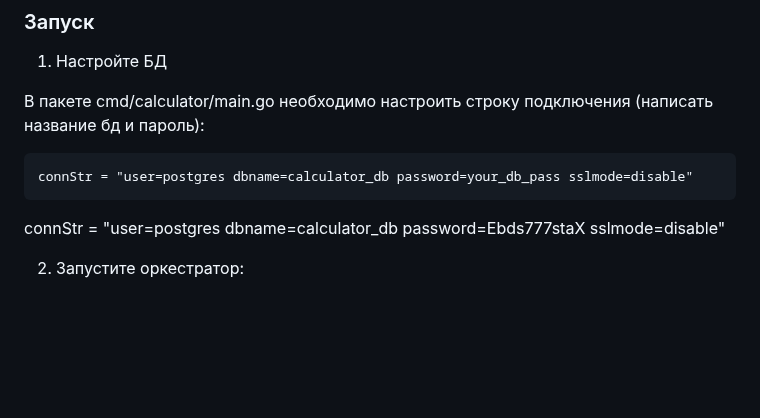
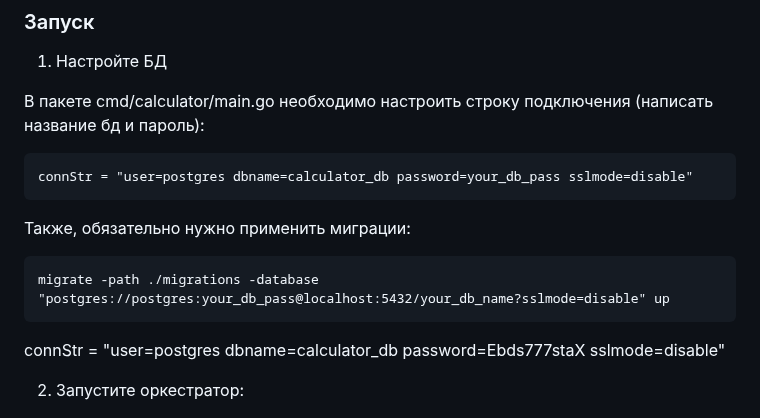
Before and after one commit to gtrmalay/HTTP-Calculator, a Markdown page: README.md, the part around the change. Rendered like a GitHub page; blank space fills up the shorter version.

````diff
--- a/README.md
+++ b/README.md
@@ -68,6 +68,10 @@ go mod tidy
 В пакете cmd/calculator/main.go необходимо настроить строку подключения (написать название бд и пароль):
 ```
 connStr = "user=postgres dbname=calculator_db password=your_db_pass sslmode=disable"
+```
+Также, обязательно нужно применить миграции:
+```
+migrate -path ./migrations -database "postgres://postgres:your_db_pass@localhost:5432/your_db_name?sslmode=disable" up
 ```
 
 connStr = "user=postgres dbname=calculator_db password=Ebds777staX sslmode=disable"
````
